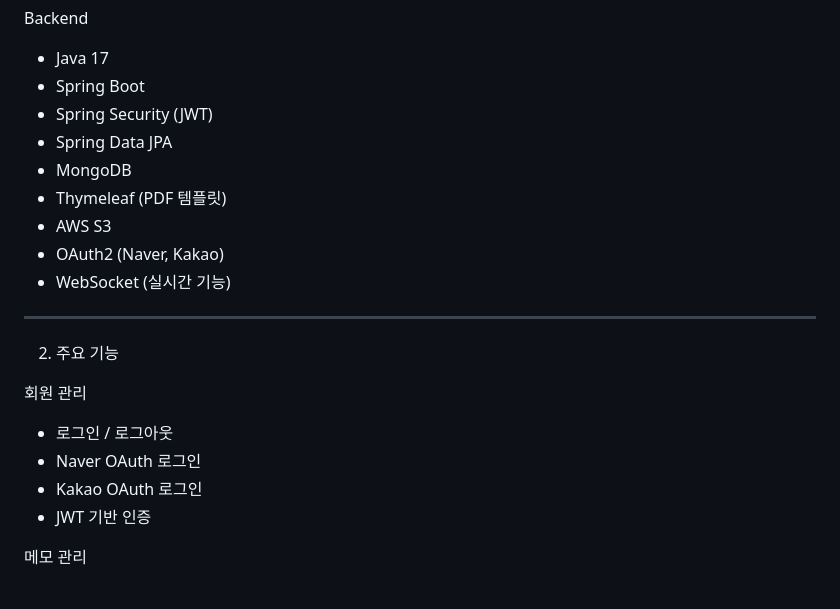
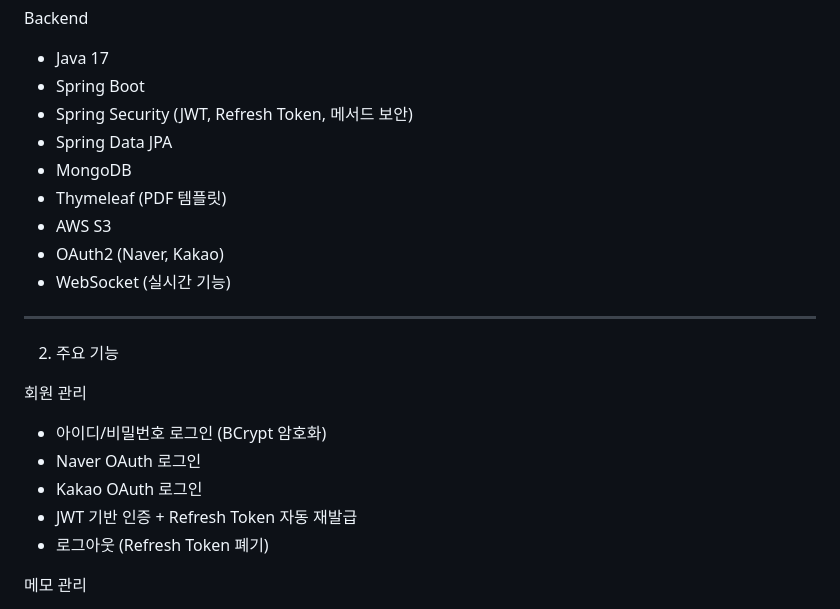
Before and after one commit to duddns6290/TRAVELMATE, a Markdown page: README.md, the part around one of its changes. Rendered like a GitHub page.

```diff
--- a/README.md
+++ b/README.md
@@ -17,7 +17,7 @@ Frontend
 Backend
 - Java 17
 - Spring Boot
-- Spring Security (JWT)
+- Spring Security (JWT, Refresh Token, 메서드 보안)
 - Spring Data JPA
 - MongoDB
 - Thymeleaf (PDF 템플릿)
@@ -28,10 +28,11 @@ Backend
 2. 주요 기능
 
 회원 관리
-- 로그인 / 로그아웃
+- 아이디/비밀번호 로그인 (BCrypt 암호화)
 - Naver OAuth 로그인
 - Kakao OAuth 로그인
-- JWT 기반 인증
+- JWT 기반 인증 + Refresh Token 자동 재발급
+- 로그아웃 (Refresh Token 폐기)
 
 메모 관리
 - 메모 등록
```
Also changed, not shown: other parts of README.md (+94 -20 lines).
